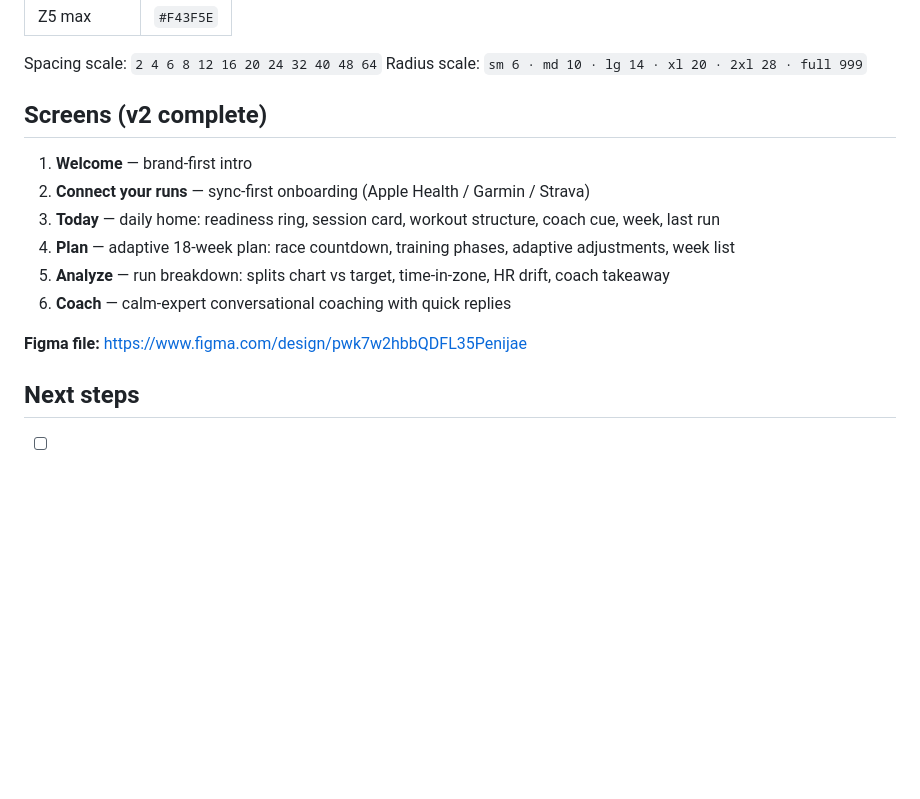
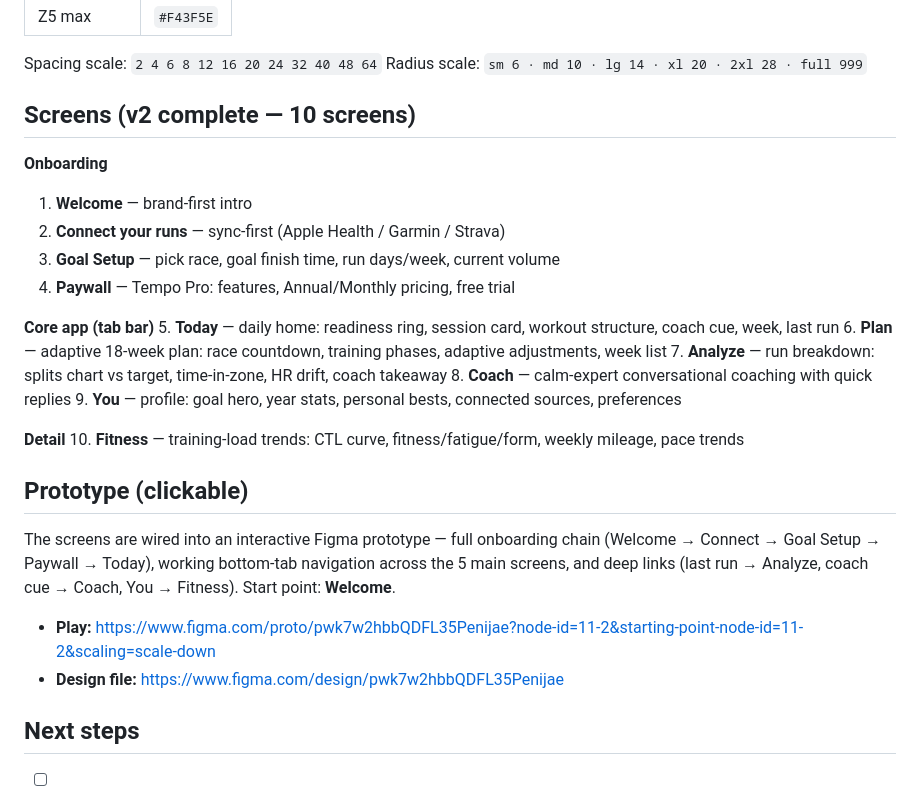
Before and after one commit to MagicWilliams/kill-strava, a Markdown page: README.md, the part around the change. Drawn GitHub-style; blank space fills up the shorter version.

Commit message:
Add 4 screens (Goal Setup, You, Fitness, Paywall) and clickable prototype
Completes the v2 flow to 10 screens and documents the interactive Figma
prototype: onboarding chain, tab-bar navigation, and deep links.

Co-Authored-By: Claude Opus 4.8 <noreply@anthropic.com>
Claude-Session: https://claude.ai/code/session_01Fay5uXqYAXk83EGJEv5yWN

```diff
--- a/README.md
+++ b/README.md
@@ -73,16 +73,33 @@ dark-first** with a single electric accent — deliberately *not* Strava orange
 Spacing scale: `2 4 6 8 12 16 20 24 32 40 48 64`
 Radius scale: `sm 6 · md 10 · lg 14 · xl 20 · 2xl 28 · full 999`
 
-## Screens (v2 complete)
+## Screens (v2 complete — 10 screens)
 
+**Onboarding**
 1. **Welcome** — brand-first intro
-2. **Connect your runs** — sync-first onboarding (Apple Health / Garmin / Strava)
-3. **Today** — daily home: readiness ring, session card, workout structure, coach cue, week, last run
-4. **Plan** — adaptive 18-week plan: race countdown, training phases, adaptive adjustments, week list
-5. **Analyze** — run breakdown: splits chart vs target, time-in-zone, HR drift, coach takeaway
-6. **Coach** — calm-expert conversational coaching with quick replies
+2. **Connect your runs** — sync-first (Apple Health / Garmin / Strava)
+3. **Goal Setup** — pick race, goal finish time, run days/week, current volume
+4. **Paywall** — Tempo Pro: features, Annual/Monthly pricing, free trial
 
-**Figma file:** https://www.figma.com/design/pwk7w2hbbQDFL35Penijae
+**Core app (tab bar)**
+5. **Today** — daily home: readiness ring, session card, workout structure, coach cue, week, last run
+6. **Plan** — adaptive 18-week plan: race countdown, training phases, adaptive adjustments, week list
+7. **Analyze** — run breakdown: splits chart vs target, time-in-zone, HR drift, coach takeaway
+8. **Coach** — calm-expert conversational coaching with quick replies
+9. **You** — profile: goal hero, year stats, personal bests, connected sources, preferences
+
+**Detail**
+10. **Fitness** — training-load trends: CTL curve, fitness/fatigue/form, weekly mileage, pace trends
+
+## Prototype (clickable)
+
+The screens are wired into an interactive Figma prototype — full onboarding chain
+(Welcome → Connect → Goal Setup → Paywall → Today), working bottom-tab navigation
+across the 5 main screens, and deep links (last run → Analyze, coach cue → Coach,
+You → Fitness). Start point: **Welcome**.
+
+- **Play:** https://www.figma.com/proto/pwk7w2hbbQDFL35Penijae?node-id=11-2&starting-point-node-id=11-2&scaling=scale-down
+- **Design file:** https://www.figma.com/design/pwk7w2hbbQDFL35Penijae
 
 ## Next steps
 
```
